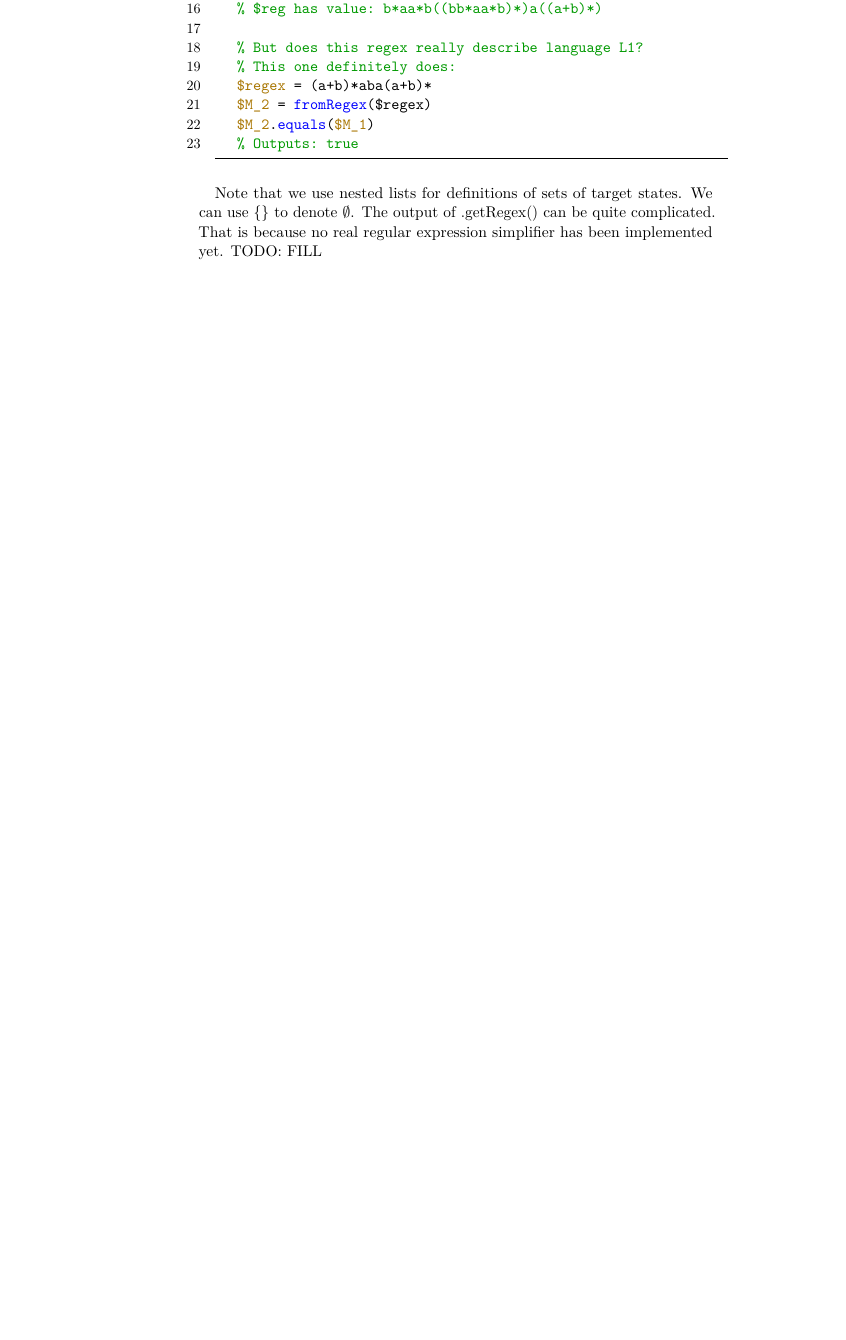
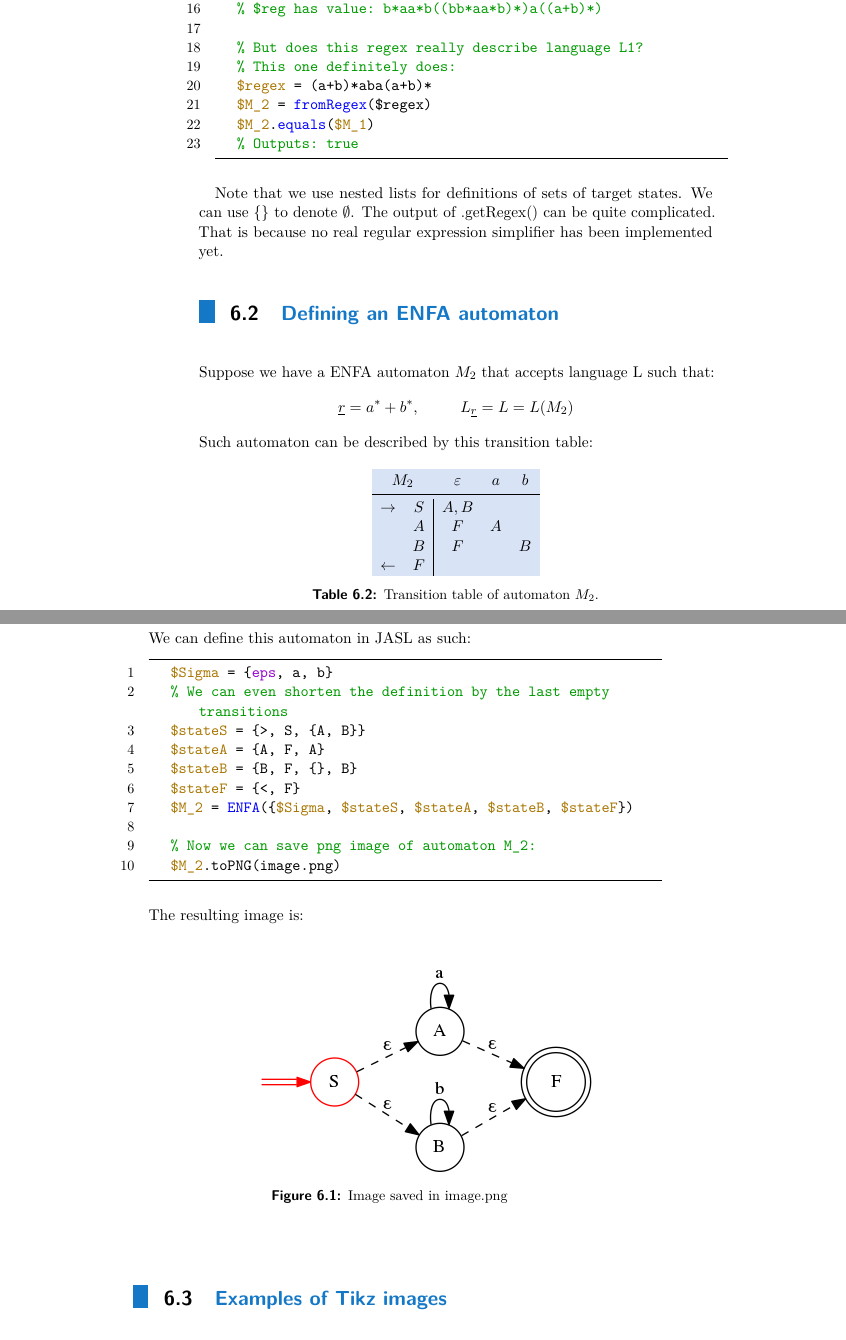
Before and after one commit to Horovtom/BPP, a LaTeX thesis (bpp.tex): part of page 24 of 29 before the commit and two parts of pages 24 and 25 of 31 after it, the two joined at a grey line, cut so that both start at the same text, the shorter picture padded with empty space. Compiled offline with pdfLaTeX.

Commit message:
Adding some more examples

```diff
--- a/bpp.tex
+++ b/bpp.tex
@@ -467,4 +468,51 @@ In order to define automaton $M_1$ in JASL language we have to define a few list
 \end{minipage}
 
 Note that we use nested lists for definitions of sets of target states. We can use $\{\}$ to denote $\emptyset$. The output of .getRegex() can be quite complicated. That is because no real regular expression simplifier has been implemented yet.
-TODO: FILL
+
+\section{Defining an ENFA automaton}
+\label{sec:example_ENFA}
+Suppose we have a ENFA automaton $M_2$ that accepts language L such that:
+\begin{equation*}
+	\underline{r} = a^*+b^*, \hspace{1cm} L_{\underline{r}} = L = L(M_2)
+\end{equation*}
+Such automaton can be described by this transition table:
+\begin{table}[H]
+\begin{ctucolortab}
+\begin{tabular}{cc|ccc}
+\multicolumn{2}{c}{$M_2$} & $\varepsilon$ & $a$ & $b$ \\\Midrule
+$\rightarrow$ 	& $S$ & $A,B$  \\
+				& $A$ & $F$ 	& $A$  \\
+				& $B$ & $F$		& & $B$ \\
+$\leftarrow$	& $F$ & 		&
+\end{tabular}
+\end{ctucolortab}
+\caption{Transition table of automaton $M_2$.}
+\label{fig:examples_DFA_table}
+\end{table}
+
+We can define this automaton in JASL as such:
+
+\begin{minipage}{\linewidth}
+\begin{lstlisting}[language = JASL]
+	|$Sigma| = {eps, a, b}
+	% We can even shorten the definition by the last empty transitions
+	|$stateS| = {>, S, {A, B}}
+	|$stateA| = {A, F, A}
+	|$stateB| = {B, F, {}, B}
+	|$stateF| = {<, F}
+	|$M_2| = ENFA({|$Sigma|, |$stateS|, |$stateA|, |$stateB|, |$stateF|})
+
+	% Now we can save png image of automaton M_2:
+	|$M_2|.toPNG(image.png)
+\end{lstlisting}
+\end{minipage}
+
+The resulting image is:
+
+\begin{figure}[H]
+\includegraphics[width=0.8\linewidth]{figures/ENFA_definition.png}
+\caption{Image saved in image.png}
+\label{fig:ENFA_definition_example}
+\end{figure}
+
+\section{Examples of Tikz images}
@@ -470,0 +545 @@ TODO: FILL
+After compiling image.tex file we get this image:
```
Also changed, not shown: bpp.pdf, figures/ENFA_definition.png (added), bpp.tex (66 more changed lines).
